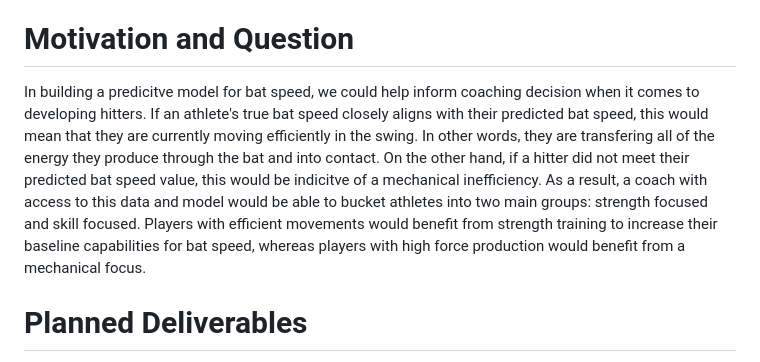
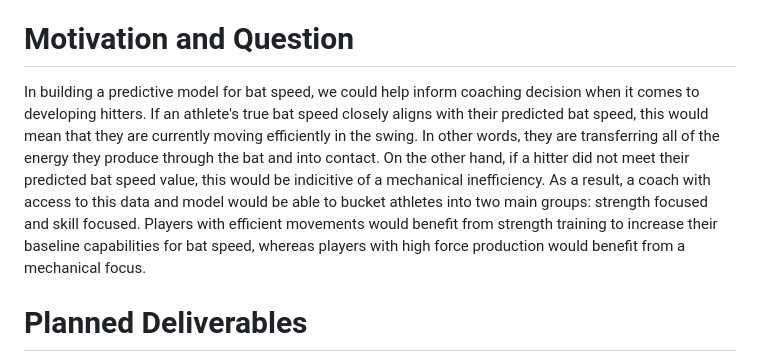
Before and after one commit to CeceZiegler1/ML_Final_Proj, a Markdown page: README.md, the part around the change. Rendered like a GitHub page.

```diff
--- a/README.md
+++ b/README.md
@@ -15,7 +15,7 @@ Ultimately, we will evaluate our success based on our ability to explain our dat
 
 # Motivation and Question
 
-In building a predicitve model for bat speed, we could help inform coaching decision when it comes to developing hitters. If an athlete's true bat speed closely aligns with their predicted bat speed, this would mean that they are currently moving efficiently in the swing. In other words, they are transfering all of the energy they produce through the bat and into contact. On the other hand, if a hitter did not meet their predicted bat speed value, this would be indicitve of a mechanical inefficiency. As a result, a coach with access to this data and model would be able to bucket athletes into two main groups: strength focused and skill focused. Players with efficient movements would benefit from strength training to increase their baseline capabilities for bat speed, whereas players with high force production would benefit from a mechanical focus.
+In building a predictive model for bat speed, we could help inform coaching decision when it comes to developing hitters. If an athlete's true bat speed closely aligns with their predicted bat speed, this would mean that they are currently moving efficiently in the swing. In other words, they are transferring all of the energy they produce through the bat and into contact. On the other hand, if a hitter did not meet their predicted bat speed value, this would be indicitive of a mechanical inefficiency. As a result, a coach with access to this data and model would be able to bucket athletes into two main groups: strength focused and skill focused. Players with efficient movements would benefit from strength training to increase their baseline capabilities for bat speed, whereas players with high force production would benefit from a mechanical focus.
 
 # Planned Deliverables
 
```
